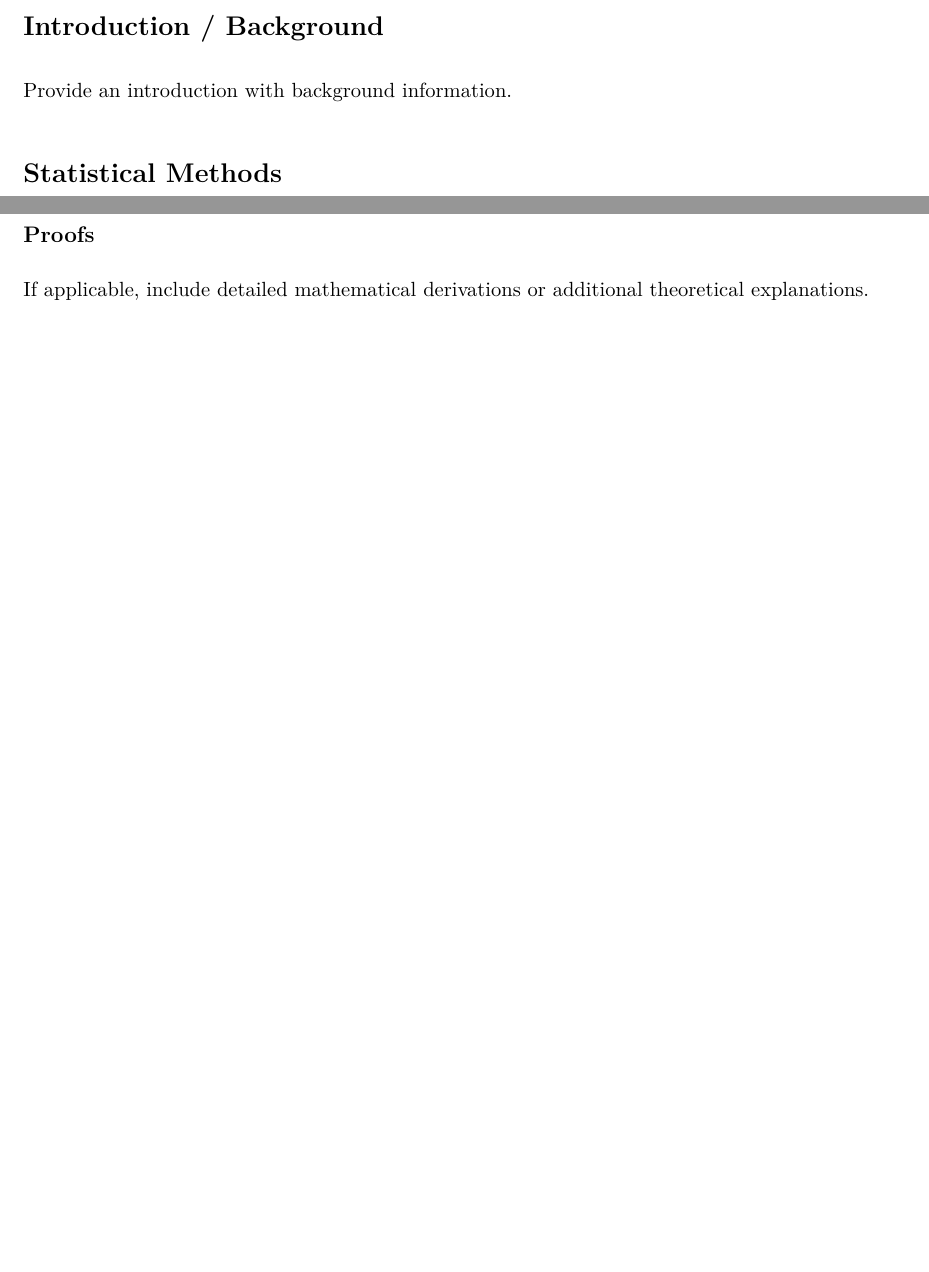
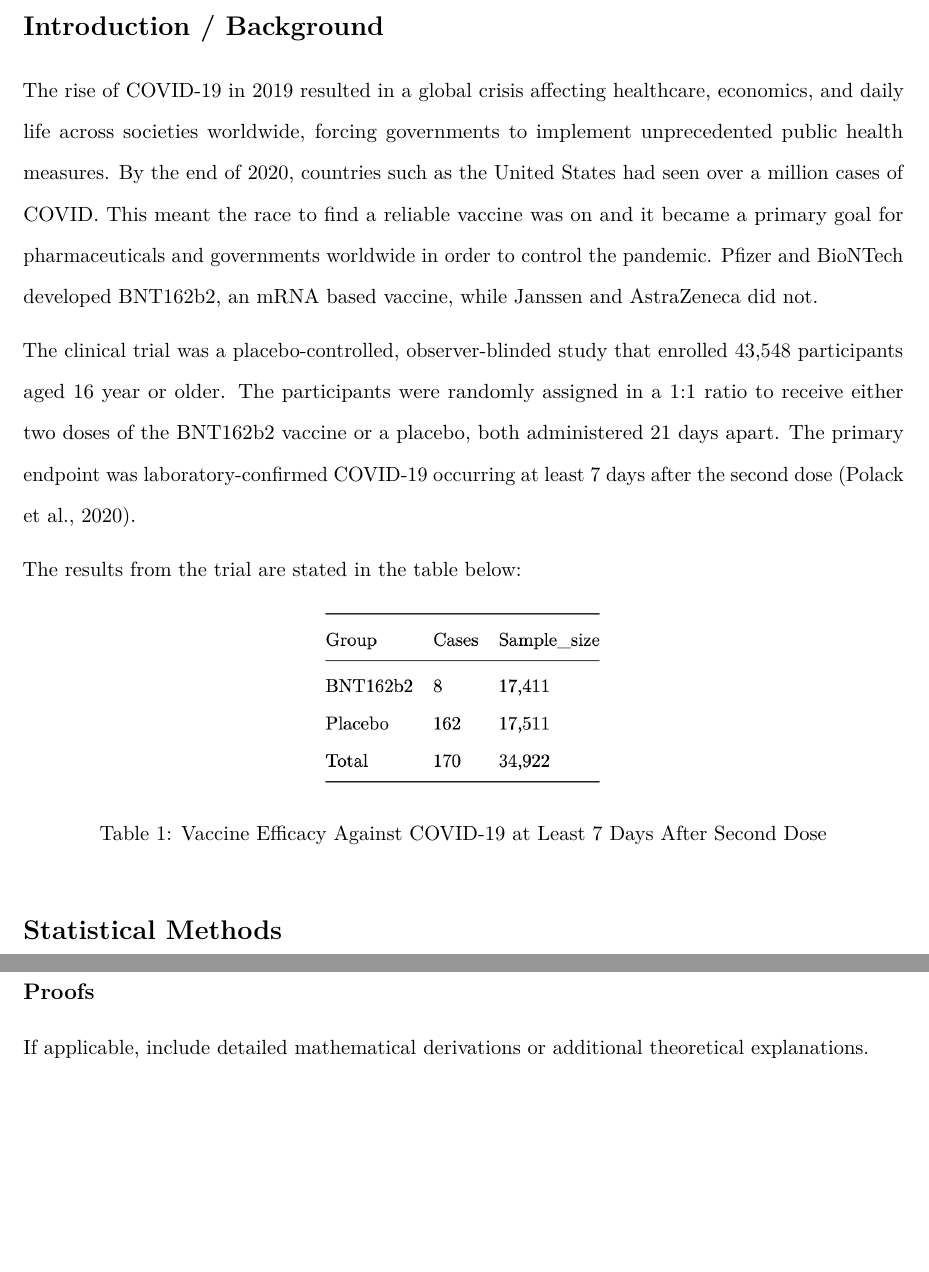
Before and after one commit to advaitb27/stat-342-final, an R Markdown document (Final Project.rmd): two parts of pages 2 and 3 of 3, joined at a grey line, cut so that both start at the same text. Rendered offline with R 4.5, knitr and Pandoc, then LaTeX, with nearby package versions.

Commit message:
Finish Keywords, names. Start on Background.

````diff
--- a/Final Project.rmd
+++ b/Final Project.rmd
@@ -7,6 +7,7 @@ urlcolor: blue
 header-includes:
 - \usepackage{amsmath,amsfonts,amssymb}
 - \usepackage{setspace} \doublespacing
+- \usepackage{graphicx}
 fontsize: 11pt
 ---
 
@@ -23,7 +24,24 @@ Write your abstract here.
 \newpage
 
 # Introduction / Background
-Provide an introduction with background information.
+The rise of COVID-19 in 2019 resulted in a global crisis affecting healthcare, economics, and daily life across societies worldwide, forcing governments to implement unprecedented public health measures. By the end of 2020, countries such as the United States had seen over a million cases of COVID. This meant the race to find a reliable vaccine was on and it became a primary goal for pharmaceuticals and governments worldwide in order to control the pandemic. Pfizer and BioNTech developed BNT162b2, an mRNA based vaccine, while Janssen and AstraZeneca did not.
+
+The clinical trial was a placebo-controlled, observer-blinded study that enrolled 43,548 participants aged 16 year or older. The participants were randomly assigned in a 1:1 ratio to receive either two doses of the BNT162b2 vaccine or a placebo, both administered 21 days apart. The primary endpoint was laboratory-confirmed COVID-19 occurring at least 7 days after the second dose (Polack et al., 2020).
+
+The results from the trial are stated in the table below:
+
+\begin{table}[h!]
+    \centering
+    \includegraphics[width=0.35\linewidth]{table1.png}
+    \caption{Vaccine Efficacy Against COVID-19 at Least 7 Days After Second Dose}
+    \label{tab:mytable}
+\end{table}
+
+```{r label = "table1", eval=TRUE, echo=FALSE}
+
+```
+
+
 
 ```{r label="important_R_code", eval=TRUE, echo=FALSE}
 # You can reference your code in the appendix (sample here).
````
Also changed, not shown: Final-Project.pdf (added), table1.png (added), Final Project.rmd (4 more changed lines), 1 other file.
